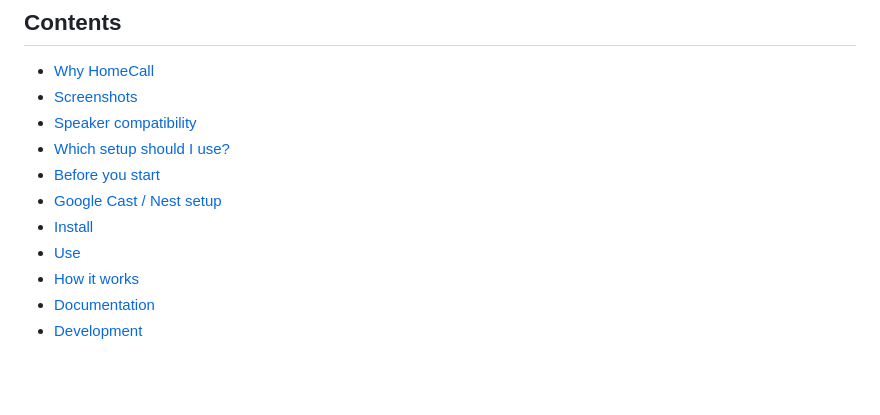
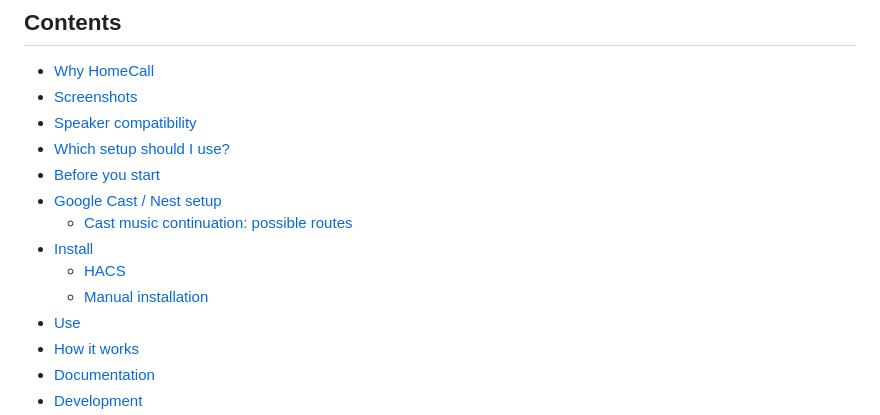
Before and after one commit to thomasgregg/homecall, a Markdown page: README.md, the part around the change. GitHub-like rendering; blank space fills up the shorter version.

Commit message:
Include all README subsections in contents

```diff
--- a/README.md
+++ b/README.md
@@ -18,7 +18,10 @@ HomeCall turns microphone recordings into short speaker announcements. It handle
 - [Which setup should I use?](#which-setup-should-i-use)
 - [Before you start](#before-you-start)
 - [Google Cast / Nest setup](#google-cast--nest-setup)
+  - [Cast music continuation: possible routes](#cast-music-continuation-possible-routes)
 - [Install](#install)
+  - [HACS](#hacs)
+  - [Manual installation](#manual)
 - [Use](#use)
 - [How it works](#how-it-works)
 - [Documentation](#documentation)
```
